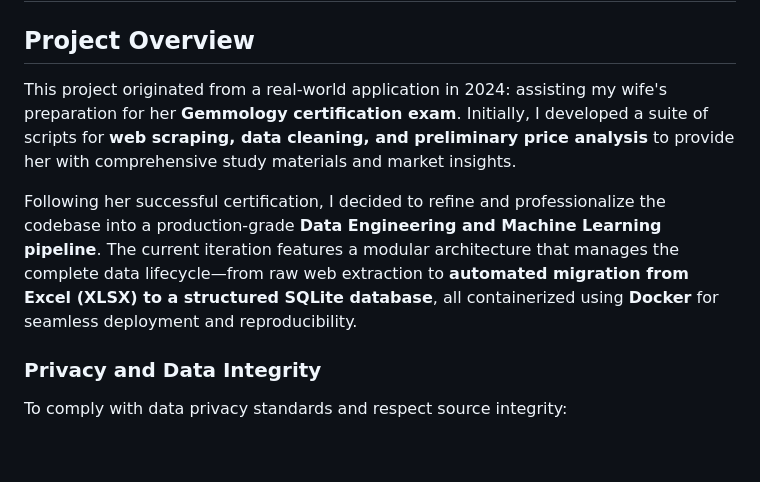
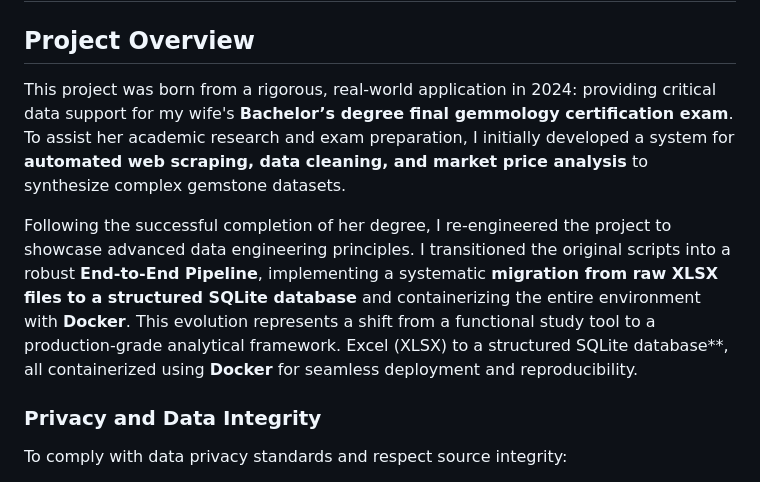
Before and after one commit to CharleyYeung/Data_Analysis, a Markdown page: ring price project/readme.md, the part around the change. GitHub-like rendering; blank space fills up the shorter version.

Commit message:
Revise readme for project overview and goals
Updated project description for clarity and professionalism.

```diff
--- a/ring price project/readme.md
+++ b/ring price project/readme.md
@@ -1,9 +1,9 @@
 # Jewelry Price Prediction: An End-to-End Data Pipeline
 
 ## Project Overview
-This project originated from a real-world application in 2024: assisting my wife's preparation for her **Gemmology certification exam**. Initially, I developed a suite of scripts for **web scraping, data cleaning, and preliminary price analysis** to provide her with comprehensive study materials and market insights.
+This project was born from a rigorous, real-world application in 2024: providing critical data support for my wife's **Bachelor’s degree final gemmology certification exam**. To assist her academic research and exam preparation, I initially developed a system for **automated web scraping, data cleaning, and market price analysis** to synthesize complex gemstone datasets.
 
-Following her successful certification, I decided to refine and professionalize the codebase into a production-grade **Data Engineering and Machine Learning pipeline**. The current iteration features a modular architecture that manages the complete data lifecycle—from raw web extraction to **automated migration from Excel (XLSX) to a structured SQLite database**, all containerized using **Docker** for seamless deployment and reproducibility.
+Following the successful completion of her degree, I re-engineered the project to showcase advanced data engineering principles. I transitioned the original scripts into a robust **End-to-End Pipeline**, implementing a systematic **migration from raw XLSX files to a structured SQLite database** and containerizing the entire environment with **Docker**. This evolution represents a shift from a functional study tool to a production-grade analytical framework. Excel (XLSX) to a structured SQLite database**, all containerized using **Docker** for seamless deployment and reproducibility.
 
 ### Privacy and Data Integrity
 To comply with data privacy standards and respect source integrity:
```
